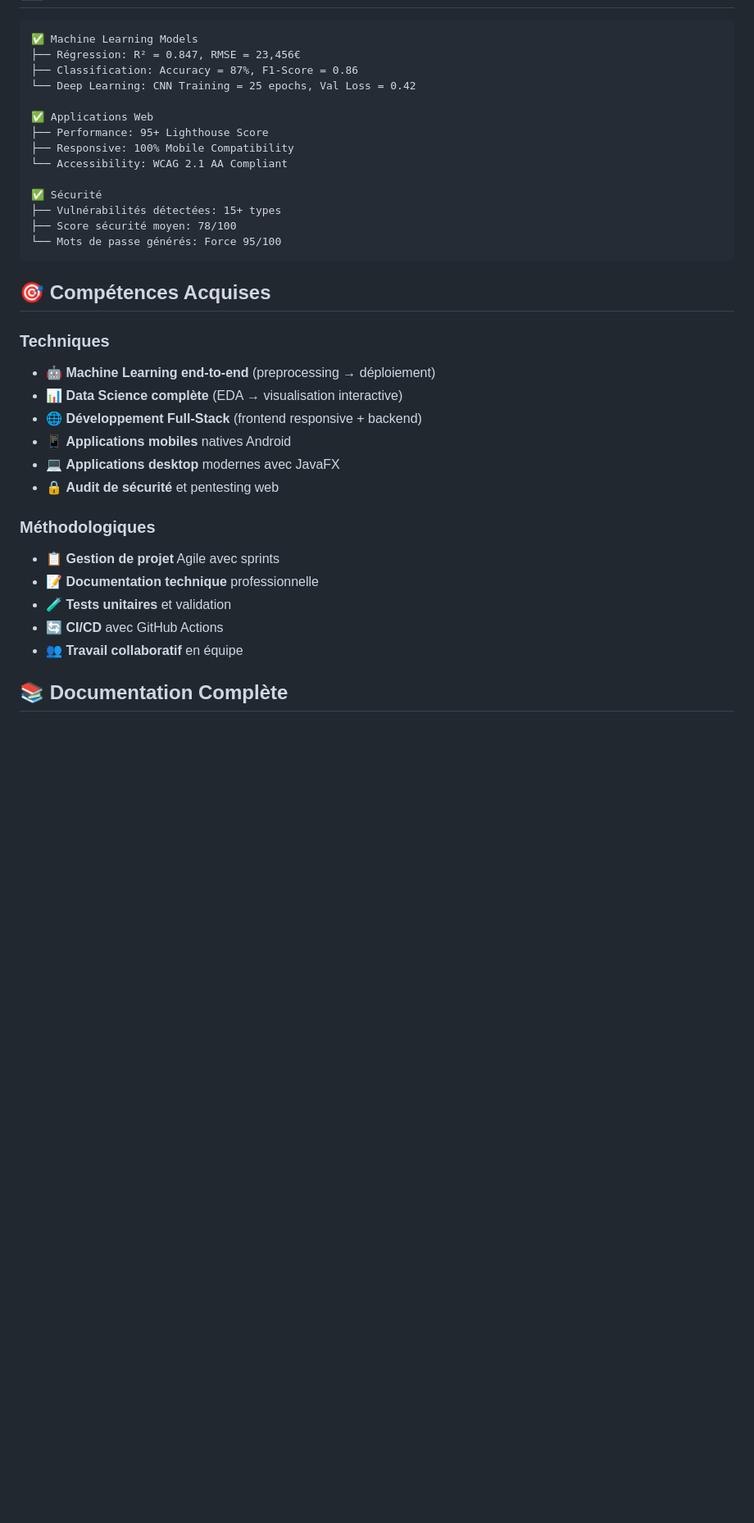
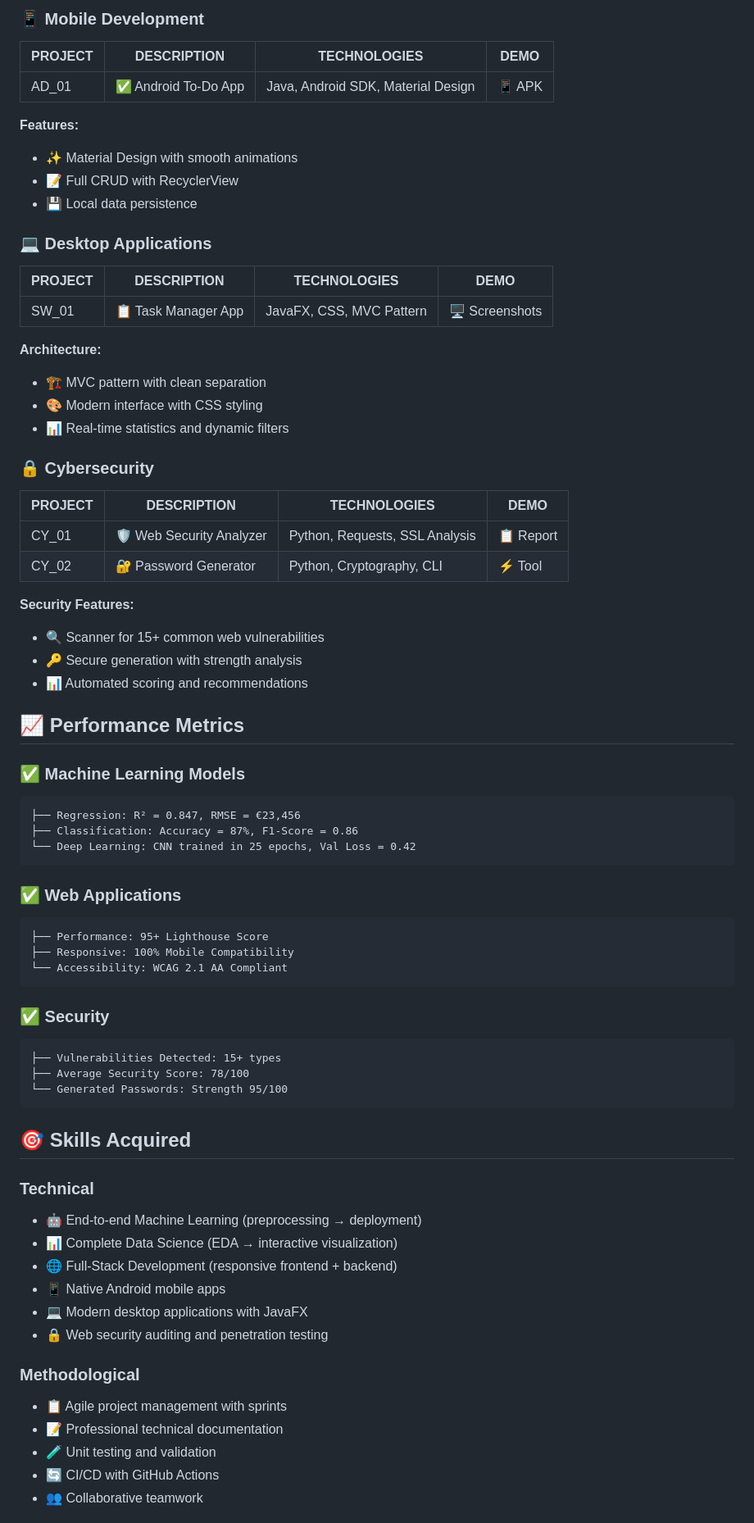
Before and after one commit to KMohamed20/prodigy-infotech-stage, a Markdown page: README.md, the part around one of its changes. Shown at 82% size. Rendered like a GitHub page; blank space fills up the shorter version.

````diff
--- a/README.md
+++ b/README.md
@@ -107,36 +92,71 @@ Stage intensif de 4 semaines couvrant **8 domaines techniques** avec **12 projet
+### 📱 Mobile Development
+| PROJECT | DESCRIPTION | TECHNOLOGIES | DEMO |
+|---------|-------------|--------------|------|
+| AD_01 | ✅ Android To-Do App | Java, Android SDK, Material Design | 📱 APK |
+
+**Features:**
+- ✨ Material Design with smooth animations
+- 📝 Full CRUD with RecyclerView
+- 💾 Local data persistence
+
+### 💻 Desktop Applications
+| PROJECT | DESCRIPTION | TECHNOLOGIES | DEMO |
+|---------|-------------|--------------|------|
+| SW_01 | 📋 Task Manager App | JavaFX, CSS, MVC Pattern | 🖥️ Screenshots |
+
+**Architecture:**
+- 🏗️ MVC pattern with clean separation
+- 🎨 Modern interface with CSS styling
+- 📊 Real-time statistics and dynamic filters
+
+### 🔒 Cybersecurity
+| PROJECT | DESCRIPTION | TECHNOLOGIES | DEMO |
+|---------|-------------|--------------|------|
+| CY_01 | 🛡️ Web Security Analyzer | Python, Requests, SSL Analysis | 📋 Report |
+| CY_02 | 🔐 Password Generator | Python, Cryptography, CLI | ⚡ Tool |
+
+**Security Features:**
+- 🔍 Scanner for 15+ common web vulnerabilities
+- 🔑 Secure generation with strength analysis
+- 📊 Automated scoring and recommendations
+
+## 📈 Performance Metrics
+
+### ✅ Machine Learning Models
 ```
-✅ Machine Learning Models
-├── Régression: R² = 0.847, RMSE = 23,456€
+├── Regression: R² = 0.847, RMSE = €23,456
 ├── Classification: Accuracy = 87%, F1-Score = 0.86
-└── Deep Learning: CNN Training = 25 epochs, Val Loss = 0.42
+└── Deep Learning: CNN trained in 25 epochs, Val Loss = 0.42
+```
 
-✅ Applications Web
+### ✅ Web Applications
+```
 ├── Performance: 95+ Lighthouse Score
 ├── Responsive: 100% Mobile Compatibility
 └── Accessibility: WCAG 2.1 AA Compliant
-
-✅ Sécurité
-├── Vulnérabilités détectées: 15+ types
-├── Score sécurité moyen: 78/100
-└── Mots de passe générés: Force 95/100
 ```
 
-## 🎯 Compétences Acquises
+### ✅ Security
+```
+├── Vulnerabilities Detected: 15+ types
+├── Average Security Score: 78/100
+└── Generated Passwords: Strength 95/100
+```
 
-### **Techniques**
-- 🤖 **Machine Learning end-to-end** (preprocessing → déploiement)
-- 📊 **Data Science complète** (EDA → visualisation interactive)
-- 🌐 **Développement Full-Stack** (frontend responsive + backend)
-- 📱 **Applications mobiles** natives Android
-- 💻 **Applications desktop** modernes avec JavaFX
-- 🔒 **Audit de sécurité** et pentesting web
+## 🎯 Skills Acquired
 
-### **Méthodologiques**
-- 📋 **Gestion de projet** Agile avec sprints
-- 📝 **Documentation technique** professionnelle
-- 🧪 **Tests unitaires** et validation
-- 🔄 **CI/CD** avec GitHub Actions
-- 👥 **Travail collaboratif** en équipe
+### Technical
+- 🤖 End-to-end Machine Learning (preprocessing → deployment)
+- 📊 Complete Data Science (EDA → interactive visualization)
+- 🌐 Full-Stack Development (responsive frontend + backend)
+- 📱 Native Android mobile apps
+- 💻 Modern desktop applications with JavaFX
+- 🔒 Web security auditing and penetration testing
 
-## 📚 Documentation Complète
+### Methodological
+- 📋 Agile project management with sprints
+- 📝 Professional technical documentation
+- 🧪 Unit testing and validation
+- 🔄 CI/CD with GitHub Actions
+- 👥 Collaborative teamwork
 
````
Also changed, not shown: other parts of README.md (+125 -147 lines).
